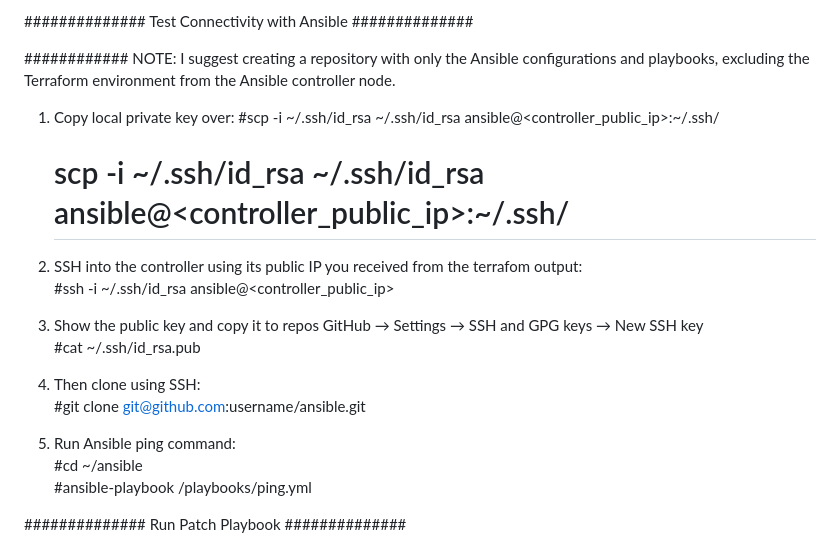
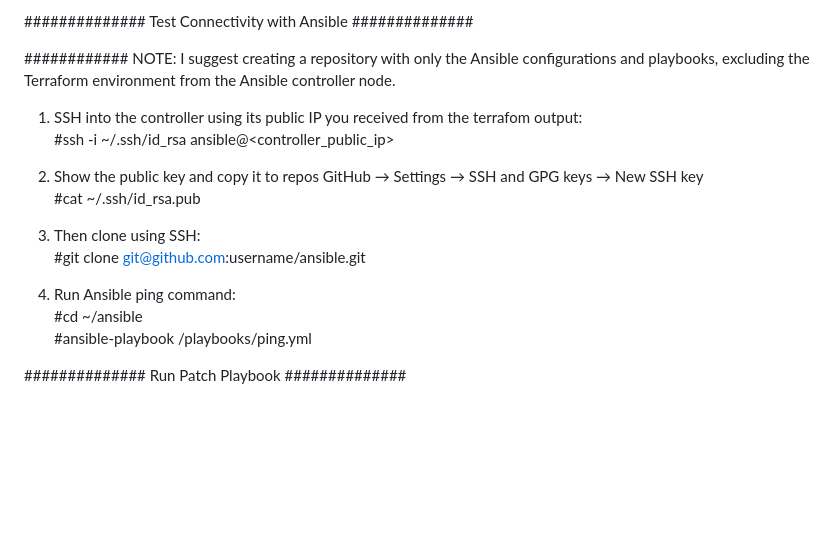
Before and after one commit to Lrfrancisco17/projects, a Markdown page: rhel-patching-automation/README.md, the part around the change. Rendered like a GitHub page; blank space fills up the shorter version.

Commit message:
Delete scp pub keys instructions

```diff
--- a/rhel-patching-automation/README.md
+++ b/rhel-patching-automation/README.md
@@ -82,20 +82,17 @@ ansible_user=ansible
 
 ############ NOTE: I suggest creating a repository with only the Ansible configurations and playbooks, excluding the Terraform environment from the Ansible controller node.
 
-1. Copy local private key over:
-   #scp -i ~/.ssh/id_rsa ~/.ssh/id_rsa ansible@<controller_public_ip>:~/.ssh/
-   # scp -i ~/.ssh/id_rsa ~/.ssh/id_rsa ansible@<controller_public_ip>:~/.ssh/
 
-2. SSH into the controller using its public IP you received from the  terrafom output:
+1. SSH into the controller using its public IP you received from the  terrafom output:
      #ssh -i ~/.ssh/id_rsa ansible@<controller_public_ip>
 
-3. Show the public key and copy it to repos GitHub → Settings → SSH and GPG keys → New SSH key
+2. Show the public key and copy it to repos GitHub → Settings → SSH and GPG keys → New SSH key
      #cat ~/.ssh/id_rsa.pub
 
-4. Then clone using SSH:
+3. Then clone using SSH:
    #git clone git@github.com:username/ansible.git
 
-5. Run Ansible ping command:
+4. Run Ansible ping command:
    #cd ~/ansible
    #ansible-playbook /playbooks/ping.yml
 
```
